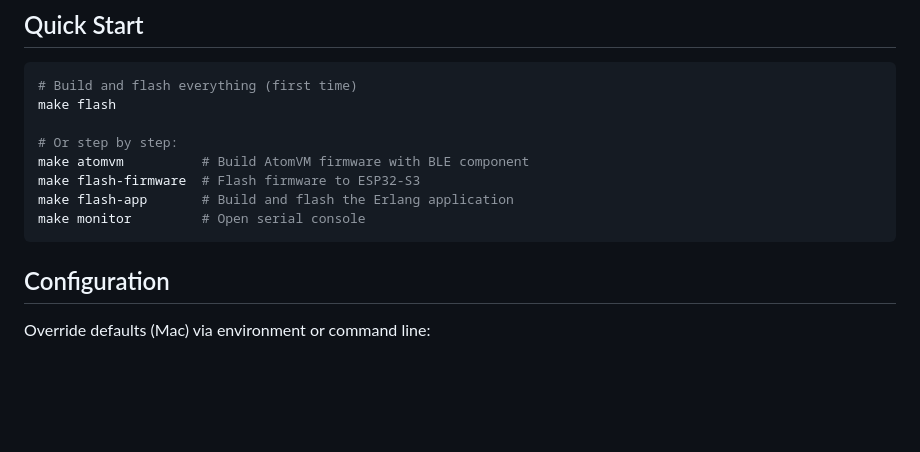
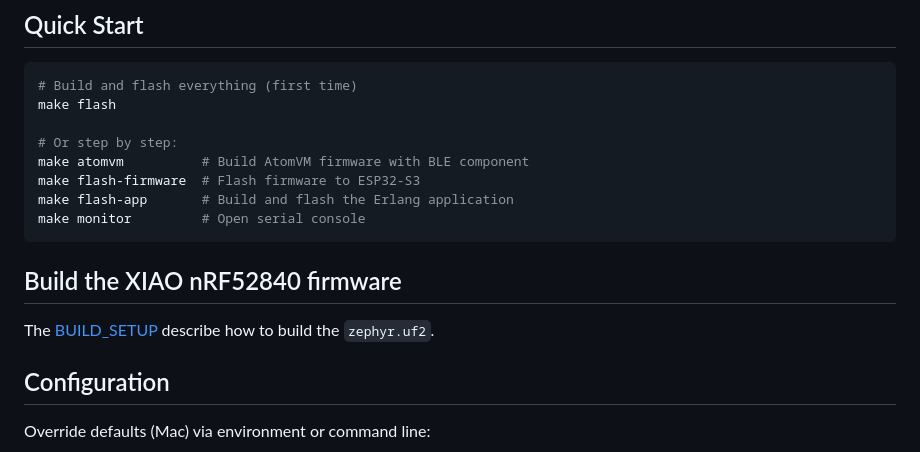
Before and after one commit to etnt/myhome-assistant, a Markdown page: README.md, the part around the change. Drawn GitHub-style; blank space fills up the shorter version.

````diff
--- a/README.md
+++ b/README.md
@@ -77,6 +77,11 @@ make flash-firmware  # Flash firmware to ESP32-S3
 make flash-app       # Build and flash the Erlang application
 make monitor         # Open serial console
 ```
+
+## Build the XIAO nRF52840 firmware
+
+The [BUILD_SETUP](firmware/xiao_ble/BUILD_SETUP.md) describe how to build the
+`zephyr.uf2`.
 
 ## Configuration
 
````
Also changed, not shown: docs/architecture-i2c-protocol.md (added, +151 -0 lines), firmware/xiao_ble/BUILD_SETUP.md (added, +247 -0 lines), firmware/xiao_ble/README.md (added, +65 -0 lines), plans/xiao-nrf52840-ble-offload.md (+4 -4 lines), docs/XIAO-nRF52849-pin-out.jpg (added), 12 other files.
